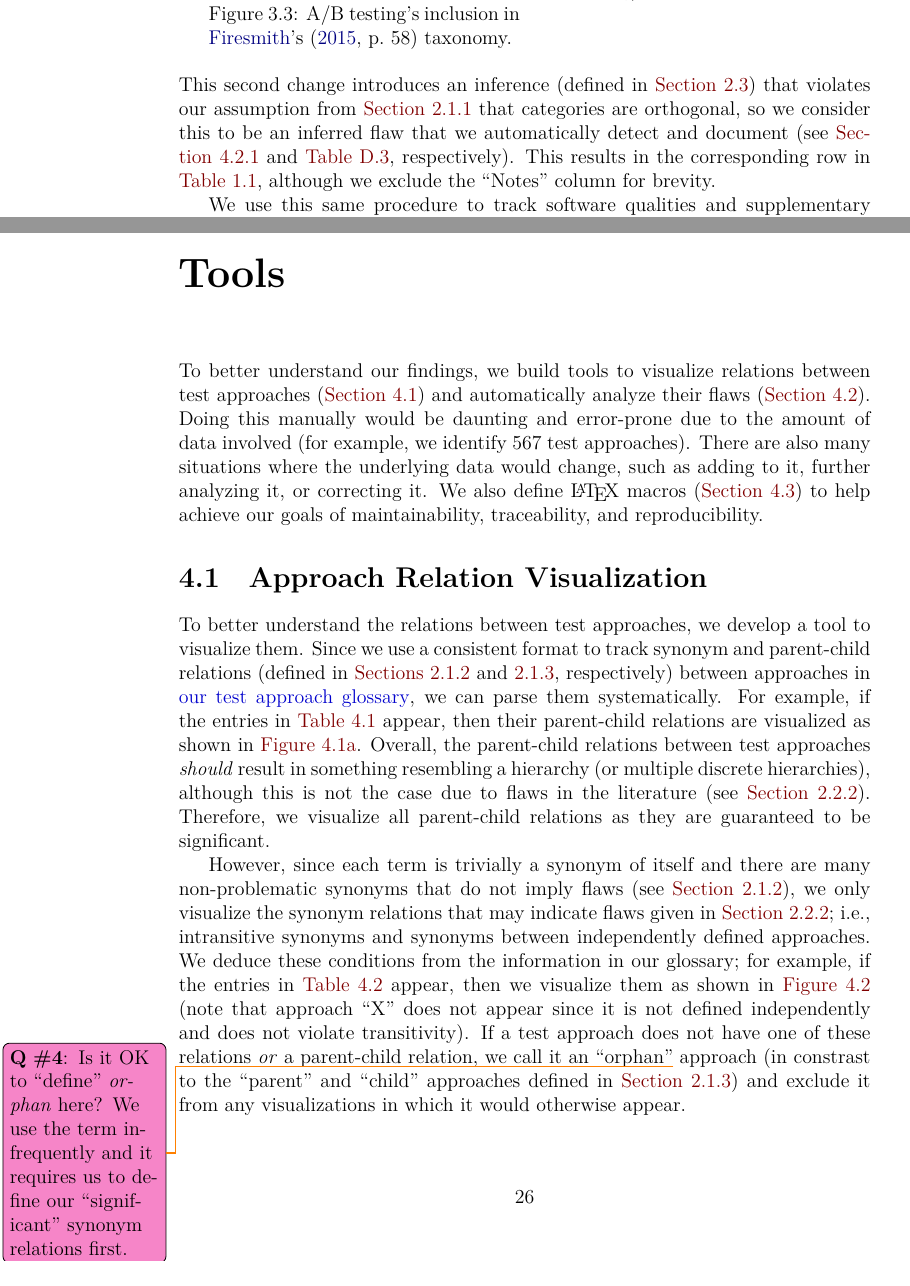
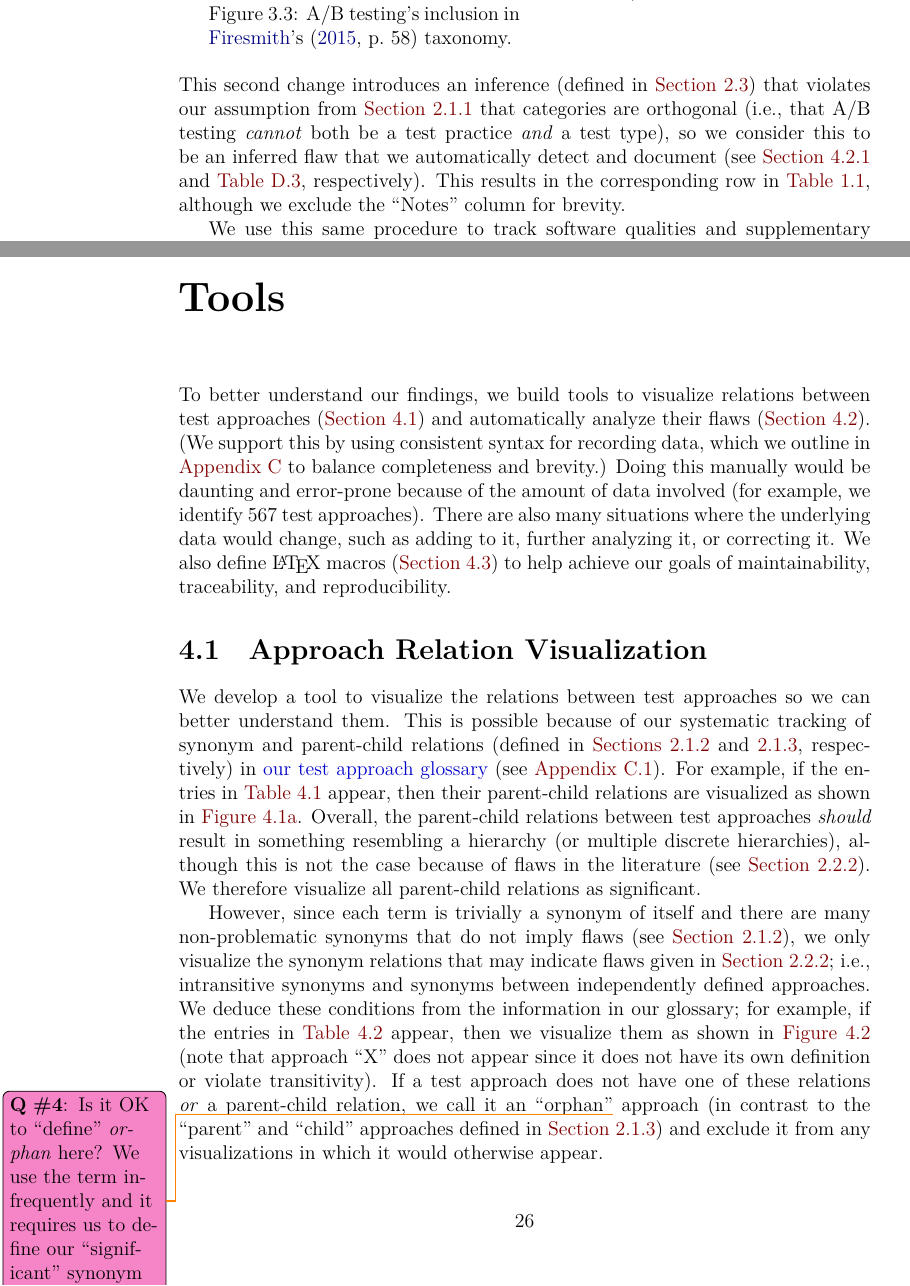
Before and after one commit to samm82/TestingTesting, a LaTeX thesis (thesis.tex, which reads chapters/03_methodology.tex, chapters/04_tools.tex): two parts of pages 38 and 42 of 147, joined at a grey line, cut so that both start at the same text. The pictures show the PDF file thesis.pdf that the author committed with the source.

Commit message:
Clarify things for the reader; #272
Elaborate on A/B testing's categories and introduce App. C in Tools intro
Improve Tools wording/structure to accommodate this and generally improve it

```diff
--- a/chapters/03_methodology.tex
+++ b/chapters/03_methodology.tex
@@ -182,8 +182,9 @@ entry for ``A/B Testing'' as follows:
 \end{minipage}
 This second change introduces an inference \ifnotpaper (defined in \Cref{infers})
 \fi that violates our assumption \ifnotpaper from \Cref{orth-approach} \fi that
-categories are orthogonal, so we consider this to be an inferred flaw that we
-automatically detect and document \ifnotpaper (see \Cref{auto-flaw-detect,%
+categories are orthogonal (i.e., that A/B testing \emph{cannot} both be a test
+practice \emph{and} a test type), so we consider this to be an inferred flaw that
+we automatically detect and document \ifnotpaper (see \Cref{auto-flaw-detect,%
         tab:infMultiCats}, respectively). This results in the corresponding row
     in \Cref{tab:approachGlossaryExcerpt}, although we exclude the ``Notes''
     column for brevity\else (details omitted for brevity)\fi.
--- a/chapters/04_tools.tex
+++ b/chapters/04_tools.tex
@@ -5,8 +5,10 @@
 \ifnotpaper
     To better understand our findings, we build tools to
     visualize relations between test approaches (\Cref{app-rel-vis}) and
-    automatically analyze their flaws (\Cref{flaw-analysis}). Doing
-    this manually would be daunting and error-prone due to the amount of
+    automatically analyze their flaws (\Cref{flaw-analysis}). (We support this
+    by using consistent syntax for recording data, which we outline in
+    \Cref{tools-guide} to balance completeness and brevity.) Doing
+    this manually would be daunting and error-prone because of the amount of
     data involved (for example, we identify \approachCount{} test approaches).
     There are also many situations where the underlying data would change, such
     as adding to it, further analyzing it, or correcting it. % These all require
@@ -28,35 +30,17 @@
     \flawDmnsTable{}
 \fi
 
-To better understand the relations between test approaches, we develop a tool
-to visualize them. \ifnotpaper%
-    % We can describe these graphs formally as ordered triplets
-    %     $G = (A, S, P)$, where:  % Format based on https://en.wikipedia.org/wiki/Graph_theory
-    %     \begin{itemize}
-    %         \item $T$ is the set of terms assigned to test approaches by the
-    %               literature,
-    %         \item $A \subseteq T$ is a subset of the \approachCount{} test
-    %               approaches we record as rows in \ourApproachGlossary{} that
-    %               function as the vertices of the graph,
-    %         \item $S \subseteq \left\{ \{x, y\} \mid x, y \in T \,\textrm{ and }\,
-    %                   (x \in A \,\textrm{ or }\, y \in A) \,\textrm{ and }\, x \neq y \right\}$
-    %               is a subset of our identified synonym relations (defined
-    %               in \Cref{syn-rels}) that function as edges, and
-    %         \item $P \subseteq \left\{(x,y) \mid (x, y) \in A^2 \right\}$ is a
-    %               subset of our identified parent-child relations (defined in
-    %               \Cref{par-chd-rels}) that also function as edges.
-    %     \end{itemize}
-    Since we use a consistent format to track synonym and parent-child
-    relations (defined in \Cref{syn-rels,par-chd-rels}, respectively)
-    between approaches in \ourApproachGlossary{}, we can parse them
-    systematically. For example, if the entries in \Cref{tab:exampleGlossary}
-    appear, then their parent-child relations are visualized as
-    shown in \Cref{fig:exampleGraph}. Overall, the parent-child relations
-    between test approaches \emph{should} result in something resembling a
-    hierarchy (or multiple discrete hierarchies), although this is not the case
-    due to flaws in the literature (see \Cref{selfParDef}). Therefore, we
-    visualize all parent-child relations as they are guaranteed to be
-    significant.
+We develop a tool to visualize the relations between test approaches so we can
+better understand them. \ifnotpaper This is possible because of our systematic
+    tracking of synonym and parent-child relations (defined in
+    \Cref{syn-rels,par-chd-rels}, respectively) in \ourApproachGlossary{}
+    (see \Cref{citation-syntax}). For example, if the entries in
+    \Cref{tab:exampleGlossary} appear, then their parent-child relations are
+    visualized as shown in \Cref{fig:exampleGraph}. Overall, the parent-child
+    relations between test approaches \emph{should} result in something
+    resembling a hierarchy (or multiple discrete hierarchies), although this is
+    not the case because of flaws in the literature (see \Cref{selfParDef}). We
+    therefore visualize all parent-child relations as significant.
 
     However, since each term is trivially a synonym of itself and there are many
     non-problematic synonyms that do not imply flaws (see \Cref{syn-rels}),
@@ -66,13 +50,13 @@ to visualize them. \ifnotpaper%
     We deduce these conditions from the information in our glossary;
     for example, if the entries in \Cref{tab:synExampleGlossary} appear, then
     we visualize them as shown in \Cref{fig:exampleSynGraph} (note that
-    approach ``X'' does not appear since it is not defined independently and
-    does not violate transitivity). If a test approach does not have one of
+    approach ``X'' does not appear since it does not have its own definition or
+    violate transitivity). If a test approach does not have one of
     these relations \emph{or} a parent-child relation, we call it an ``orphan''%
     \qtodo{Is it OK to ``define'' \emph{orphan} here? We use the term
         infrequently and it requires us to define our ``significant'' synonym
         relations first.}
-    approach (in constrast to the ``parent'' and ``child'' approaches defined in
+    approach (in contrast to the ``parent'' and ``child'' approaches defined in
     \Cref{par-chd-rels}) and exclude it from any visualizations in which it
     would otherwise appear.
     \clearpage
```
Also changed, not shown: paper.pdf, thesis.pdf, chapters/04_tools.tex (39 more changed lines).
